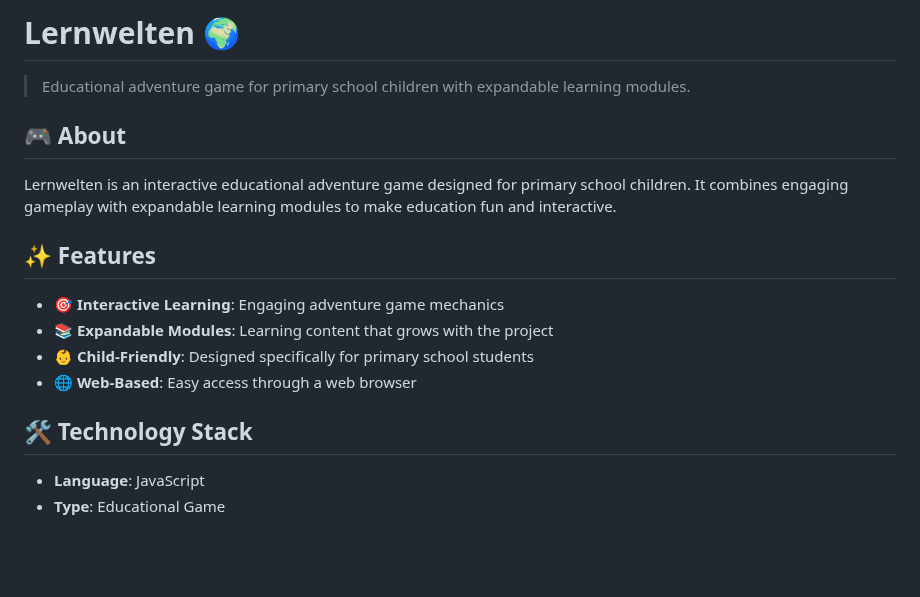
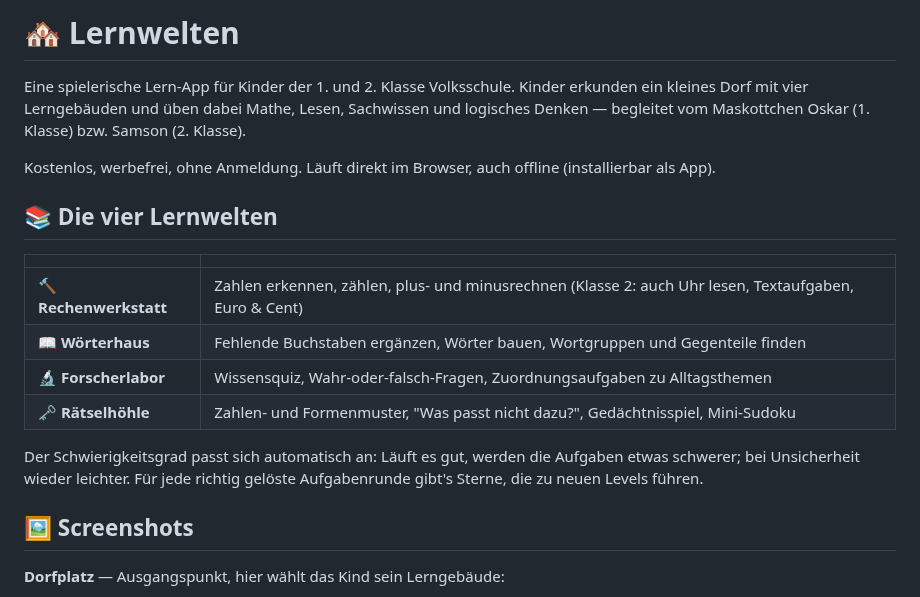
Before and after one commit to buildwithyr/lernwelten, a Markdown page: README.md, the part around one of its changes. Rendered like a GitHub page; blank space fills up the shorter version.

```diff
--- a/README.md
+++ b/README.md
@@ -1,20 +1,21 @@
-# Lernwelten 🌍
+# 🏘️ Lernwelten
 
-> Educational adventure game for primary school children with expandable learning modules.
+Eine spielerische Lern-App für Kinder der 1. und 2. Klasse Volksschule. Kinder erkunden ein kleines Dorf mit vier Lerngebäuden und üben dabei Mathe, Lesen, Sachwissen und logisches Denken — begleitet vom Maskottchen Oskar (1. Klasse) bzw. Samson (2. Klasse).
 
-## 🎮 About
+Kostenlos, werbefrei, ohne Anmeldung. Läuft direkt im Browser, auch offline (installierbar als App).
 
-Lernwelten is an interactive educational adventure game designed for primary school children. It combines engaging gameplay with expandable learning modules to make education fun and interactive.
+## 📚 Die vier Lernwelten
 
-## ✨ Features
+| | |
+|---|---|
+| 🔨 **Rechenwerkstatt** | Zahlen erkennen, zählen, plus- und minusrechnen (Klasse 2: auch Uhr lesen, Textaufgaben, Euro & Cent) |
+| 📖 **Wörterhaus** | Fehlende Buchstaben ergänzen, Wörter bauen, Wortgruppen und Gegenteile finden |
+| 🔬 **Forscherlabor** | Wissensquiz, Wahr-oder-falsch-Fragen, Zuordnungsaufgaben zu Alltagsthemen |
+| 🗝️ **Rätselhöhle** | Zahlen- und Formenmuster, "Was passt nicht dazu?", Gedächtnisspiel, Mini-Sudoku |
 
-- 🎯 **Interactive Learning**: Engaging adventure game mechanics
-- 📚 **Expandable Modules**: Learning content that grows with the project
-- 👶 **Child-Friendly**: Designed specifically for primary school students
-- 🌐 **Web-Based**: Easy access through a web browser
+Der Schwierigkeitsgrad passt sich automatisch an: Läuft es gut, werden die Aufgaben etwas schwerer; bei Unsicherheit wieder leichter. Für jede richtig gelöste Aufgabenrunde gibt's Sterne, die zu neuen Levels führen.
 
-## 🛠️ Technology Stack
+## 🖼️ Screenshots
 
-- **Language**: JavaScript
-- **Type**: Educational Game
+**Dorfplatz** — Ausgangspunkt, hier wählt das Kind sein Lerngebäude:
 
```
Also changed, not shown: other parts of README.md (+44 -31 lines), docs/screenshots/00-dorfplatz.png (added), docs/screenshots/01-rechenwerkstatt.png (added), docs/screenshots/02-woerterhaus.png (added), docs/screenshots/03-forscherlabor.png (added), docs/screenshots/04-raetselhoehle.png (added).
